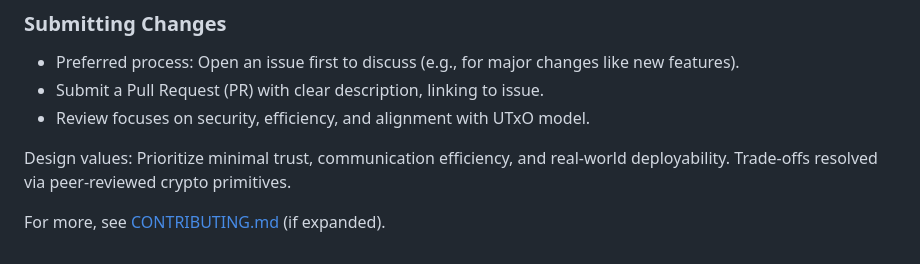
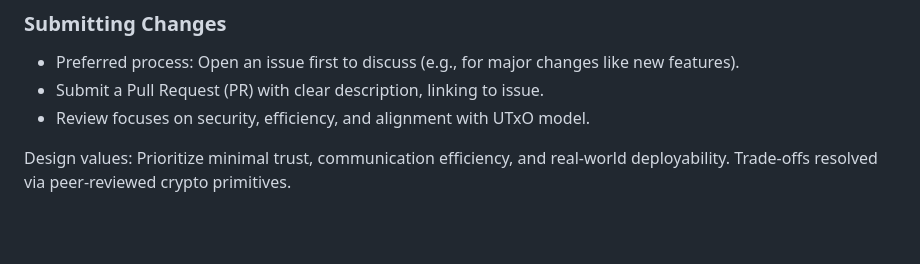
Before and after one commit to input-output-hk/innovation-cavefish, a Markdown page: Readme.md, the part around the change. Rendered like a GitHub page; blank space fills up the shorter version.

```diff
--- a/Readme.md
+++ b/Readme.md
@@ -140,5 +140,3 @@ We encourage contributions! This project follows standard GitHub workflows.
 - Review focuses on security, efficiency, and alignment with UTxO model.
 
 Design values: Prioritize minimal trust, communication efficiency, and real-world deployability. Trade-offs resolved via peer-reviewed crypto primitives.
-
-For more, see [CONTRIBUTING.md](CONTRIBUTING.md) (if expanded).
```
